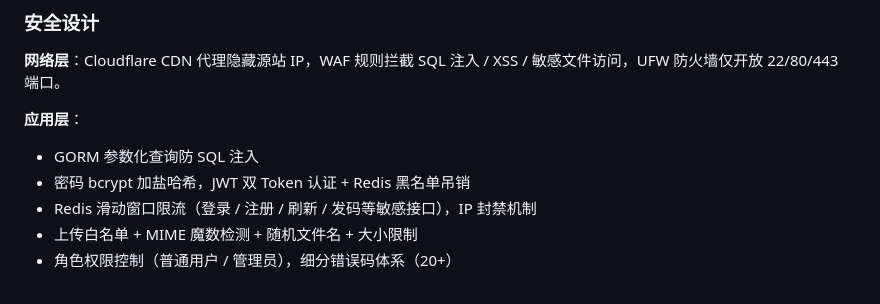
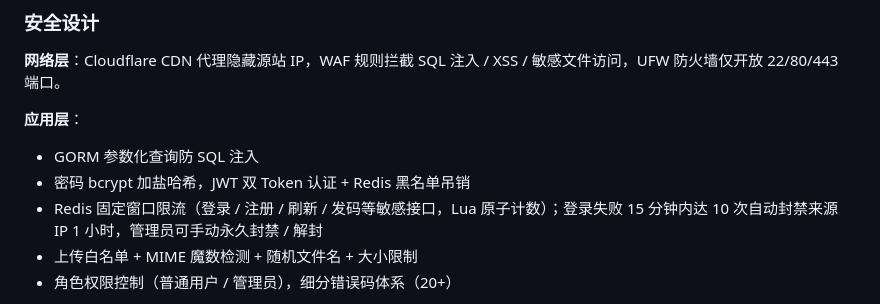
Before and after one commit to E1aina2007/ElainaBlog, a Markdown page: README.md, the part around the change. Rendered like a GitHub page.

Commit message:
docs: 同步封禁功能与限流实现的文档描述
- ARCHITECTURE：中间件树补 ipban 子包，redis 子包职责更新为
  验证码/封禁存储/登录失败计数，限流标注 Lua 原子计数
- README：安全设计修正「滑动窗口」为实际的固定窗口，
  补登录失败自动封禁规则（15 分钟 10 次封 1 小时）
- DEPLOY：常见问题新增「IP 已被封禁」的排查与解封指引

```diff
--- a/README.md
+++ b/README.md
@@ -52,7 +52,7 @@
 **应用层**：
 - GORM 参数化查询防 SQL 注入
 - 密码 bcrypt 加盐哈希，JWT 双 Token 认证 + Redis 黑名单吊销
-- Redis 滑动窗口限流（登录 / 注册 / 刷新 / 发码等敏感接口），IP 封禁机制
+- Redis 固定窗口限流（登录 / 注册 / 刷新 / 发码等敏感接口，Lua 原子计数）；登录失败 15 分钟内达 10 次自动封禁来源 IP 1 小时，管理员可手动永久封禁 / 解封
 - 上传白名单 + MIME 魔数检测 + 随机文件名 + 大小限制
 - 角色权限控制（普通用户 / 管理员），细分错误码体系（20+）
 
```
Also changed, not shown: ARCHITECTURE.md (+3 -2 lines), DEPLOY.md (+7 -0 lines).
